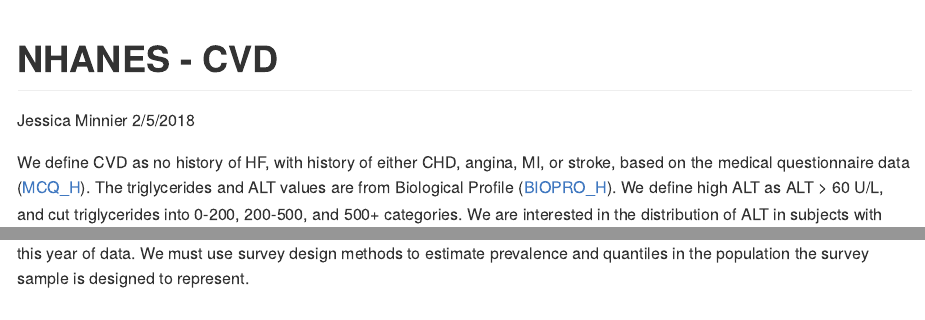
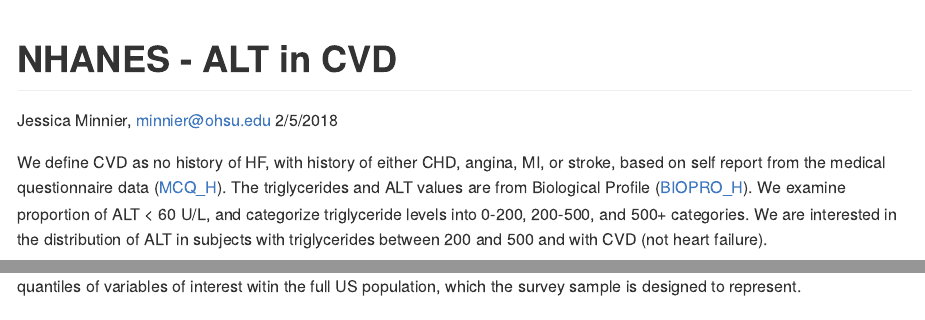
Before and after one commit to jminnier/nhanes_cvd, an R Markdown document (02_report.Rmd): the page in a window 1100 px wide, from its top, and a second part further down, joined at a grey line. Rendered offline with R 4.5, knitr and Pandoc, with nearby package versions; some code elsewhere in the file could not run offline.

Commit message:
small updates to report

````diff
--- a/02_report.Rmd
+++ b/02_report.Rmd
@@ -1,6 +1,6 @@
 ---
-title: "NHANES - CVD"
-author: "Jessica Minnier"
+title: "NHANES - ALT in CVD"
+author: "Jessica Minnier, minnier@ohsu.edu"
 date: "2/5/2018"
 output: github_document
 ---
@@ -13,9 +13,9 @@ library(knitr)
 library(printr)
 ```
 
-We define CVD as no history of HF, with history of either CHD, angina, MI, or stroke, based on the medical questionnaire data ([MCQ_H](https://wwwn.cdc.gov/Nchs/Nhanes/2013-2014/MCQ_H.htm)). The triglycerides and ALT values are from Biological Profile ([BIOPRO_H](https://wwwn.cdc.gov/Nchs/Nhanes/2013-2014/BIOPRO_H.htm)). We define high ALT as ALT > 60 U/L, and cut triglycerides into 0-200, 200-500, and 500+ categories. We are interested in the distribution of ALT in subjects with triglycerides between 200 and 500 and with CVD (not heart failure).
+We define CVD as no history of HF, with history of either CHD, angina, MI, or stroke, based on self report from the medical questionnaire data ([MCQ_H](https://wwwn.cdc.gov/Nchs/Nhanes/2013-2014/MCQ_H.htm)). The triglycerides and ALT values are from Biological Profile ([BIOPRO_H](https://wwwn.cdc.gov/Nchs/Nhanes/2013-2014/BIOPRO_H.htm)). We examine proportion of ALT < 60 U/L, and categorize triglyceride levels into 0-200, 200-500, and 500+ categories. We are interested in the distribution of ALT in subjects with triglycerides between 200 and 500 and with CVD (not heart failure).
 
-Below we can see the observed values of ALT vs triglycerides in the NHANES data 2013-2014. There are `r nrow(mydata)` subjects in this year of data. We must use survey design methods to estimate prevalence and quantiles in the population the survey sample is designed to represent.
+Below we can see the observed values of ALT vs triglycerides in the NHANES data 2013-2014. There are `r nrow(mydata)` subjects in this year of data, and `r sum(mydata$cvd_hf)` with CVD (as defined). We must use survey design methods to estimate the prevalence and quantiles of variables of interest witin the full US population, which the survey sample is designed to represent.
 
 
 ```{r}
````
Also changed, not shown: 02_report.Rmd (2 more changed lines).
